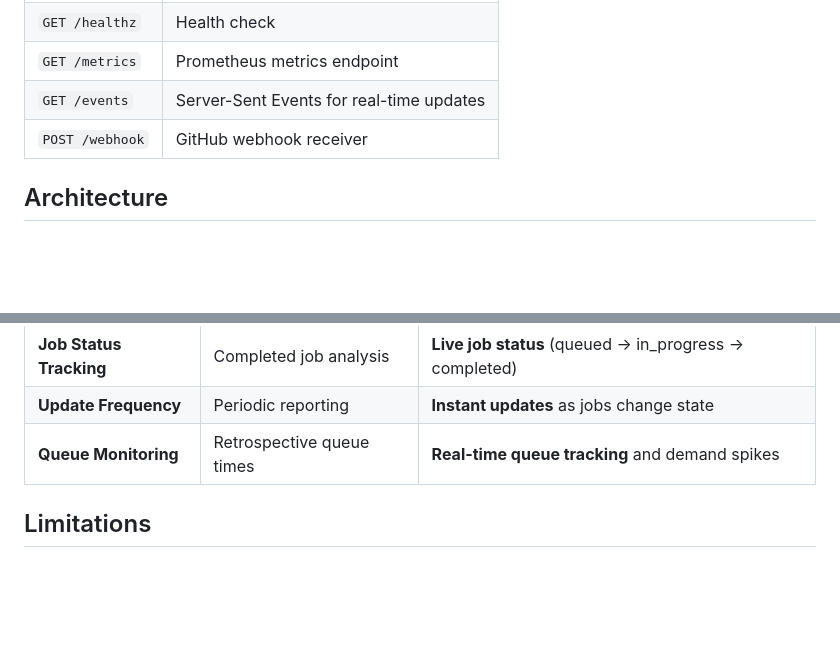
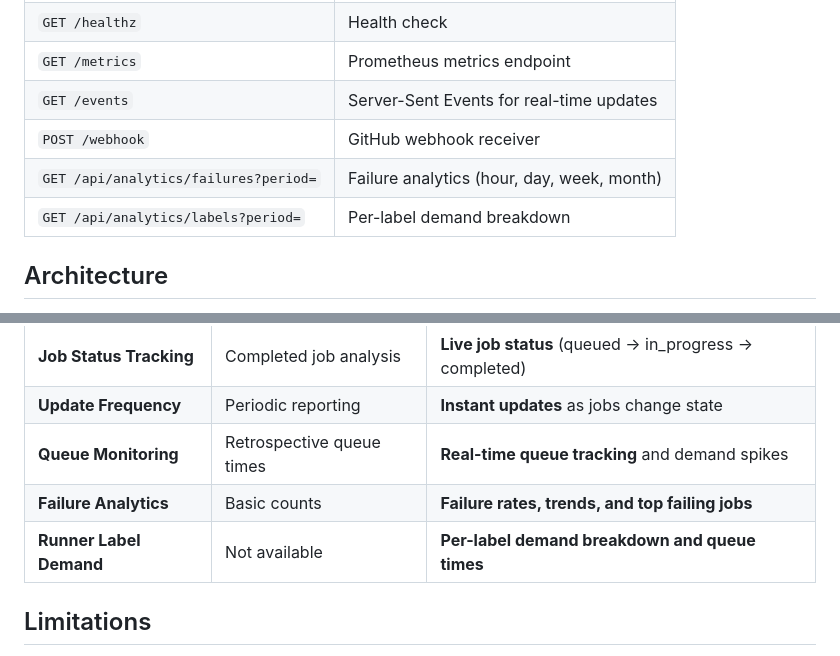
Before and after one commit to gateixeira/live-actions, a Markdown page: README.md, 2 parts joined by grey strips. GitHub-like rendering; blank space fills up the shorter version.

```diff
--- a/README.md
+++ b/README.md
@@ -129,6 +142,8 @@ Update your GitHub webhook URL to the ngrok HTTPS URL (e.g., `https://a1b2c3d4.n
 | `GET /metrics` | Prometheus metrics endpoint |
 | `GET /events` | Server-Sent Events for real-time updates |
 | `POST /webhook` | GitHub webhook receiver |
+| `GET /api/analytics/failures?period=` | Failure analytics (hour, day, week, month) |
+| `GET /api/analytics/labels?period=` | Per-label demand breakdown |
 
 ## Architecture
 
@@ -159,6 +174,8 @@ While GitHub offers [Actions Usage Metrics](https://docs.github.com/en/enterpris
 | **Job Status Tracking** | Completed job analysis | **Live job status** (queued → in_progress → completed) |
 | **Update Frequency** | Periodic reporting | **Instant updates** as jobs change state |
 | **Queue Monitoring** | Retrospective queue times | **Real-time queue tracking** and demand spikes |
+| **Failure Analytics** | Basic counts | **Failure rates, trends, and top failing jobs** |
+| **Runner Label Demand** | Not available | **Per-label demand breakdown and queue times** |
 
 ## Limitations
 
```
Also changed, not shown: other parts of README.md (+17 -4 lines).
